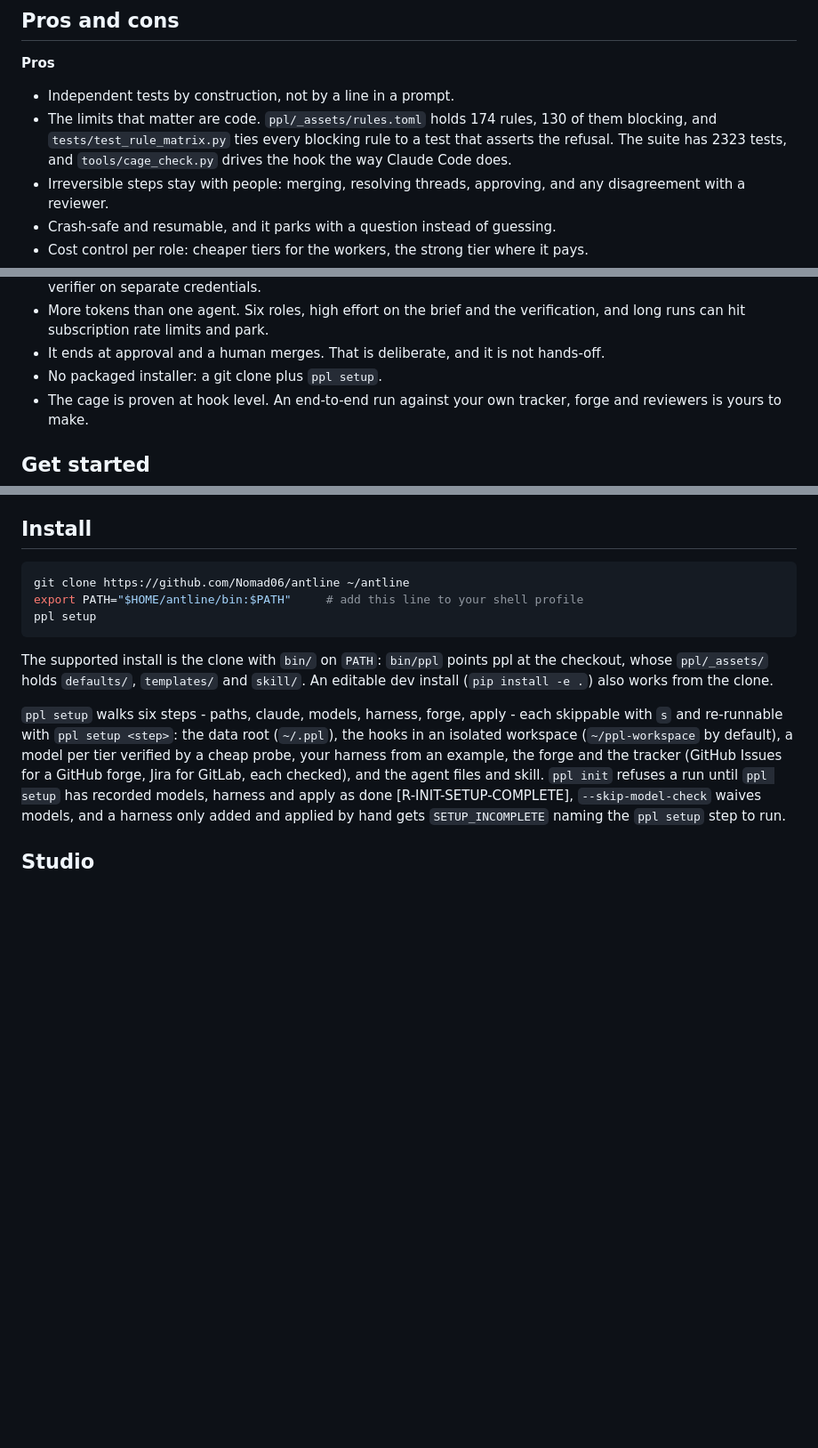
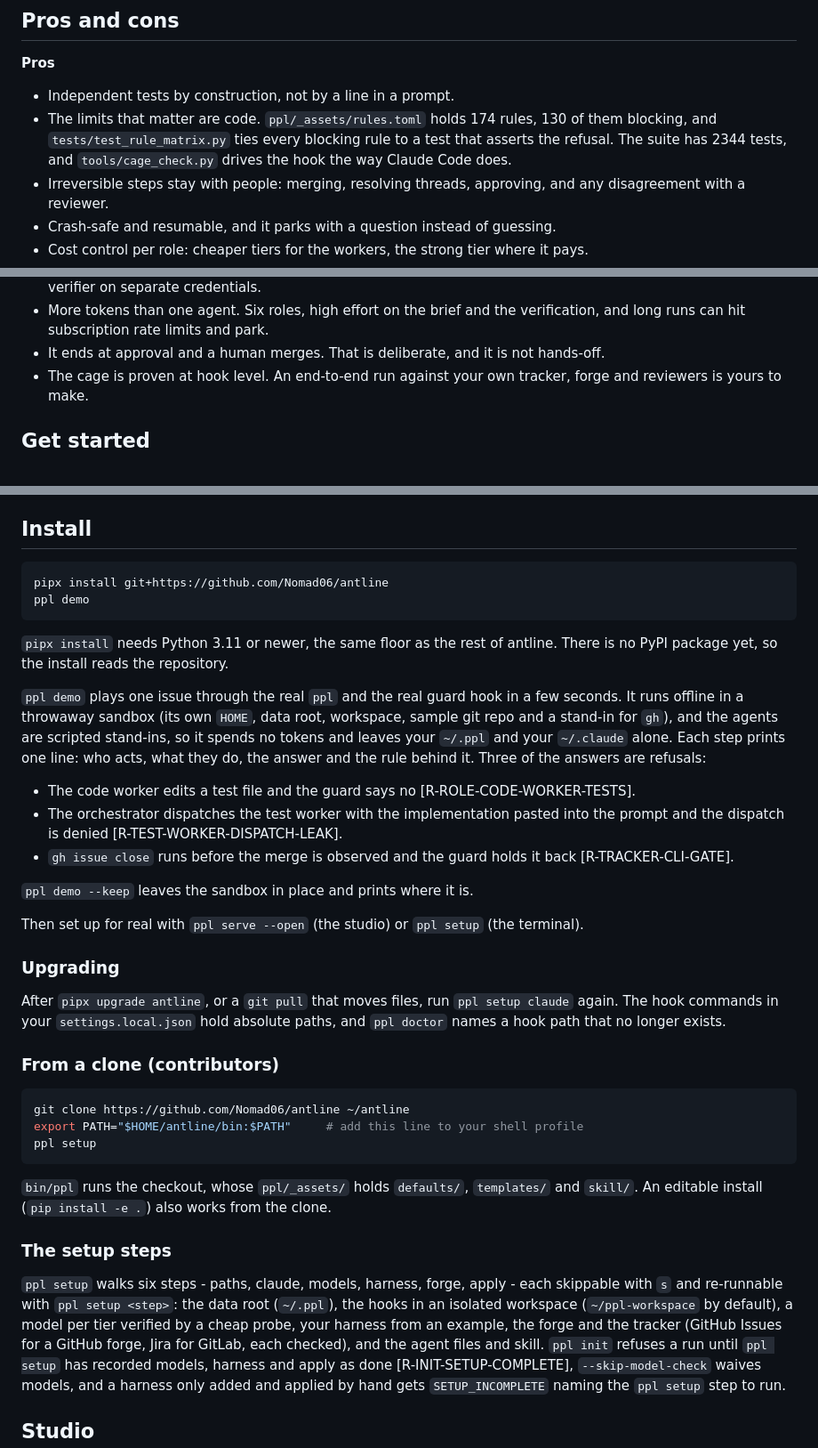
Before and after one commit to Nomad06/antline, a Markdown page: README.md, 3 parts joined by grey strips. Shown at 89% size. Rendered like a GitHub page; blank space fills up the shorter version.

Commit message:
readme: install with pipx and try ppl demo first
A new user had only a git clone and PATH edit to start from. The wheel
and ppl demo now exist, so the README leads with the one-line pipx
install and a demo that shows the cage in a few seconds, offline. The
clone install stays for contributors, with an upgrading note for the
hook paths. DESIGN gains the demo package and the two CLI entries.
The stale test count and the no-installer con are fixed.

Co-Authored-By: Claude Opus 5.5 <noreply@anthropic.com>

````diff
--- a/README.md
+++ b/README.md
@@ -122,7 +122,7 @@ the test writer tries to `cat` product code and the hook denies it
 - Independent tests by construction, not by a line in a prompt.
 - The limits that matter are code. `ppl/_assets/rules.toml` holds 174 rules, 130 of them blocking,
   and `tests/test_rule_matrix.py` ties every blocking rule to a test that asserts the
-  refusal. The suite has 2323 tests, and `tools/cage_check.py` drives the hook the way
+  refusal. The suite has 2344 tests, and `tools/cage_check.py` drives the hook the way
   Claude Code does.
 - Irreversible steps stay with people: merging, resolving threads, approving, and any
   disagreement with a reviewer.
@@ -151,7 +151,6 @@ the test writer tries to `cat` product code and the hook denies it
 - More tokens than one agent. Six roles, high effort on the brief and the verification,
   and long runs can hit subscription rate limits and park.
 - It ends at approval and a human merges. That is deliberate, and it is not hands-off.
-- No packaged installer: a git clone plus `ppl setup`.
 - The cage is proven at hook level. An end-to-end run against your own tracker, forge and
   reviewers is yours to make.
 
@@ -170,15 +169,48 @@ the test writer tries to `cat` product code and the hook denies it
 ## Install
 
 ```bash
+pipx install git+https://github.com/Nomad06/antline
+ppl demo
+```
+
+`pipx install` needs Python 3.11 or newer, the same floor as the rest of antline.
+There is no PyPI package yet, so the install reads the repository.
+
+`ppl demo` plays one issue through the real `ppl` and the real guard hook in a few
+seconds. It runs offline in a throwaway sandbox (its own `HOME`, data root, workspace,
+sample git repo and a stand-in for `gh`), and the agents are scripted stand-ins, so it
+spends no tokens and leaves your `~/.ppl` and your `~/.claude` alone. Each step prints
+one line: who acts, what they do, the answer and the rule behind it. Three of the
+answers are refusals:
+
+- The code worker edits a test file and the guard says no [R-ROLE-CODE-WORKER-TESTS].
+- The orchestrator dispatches the test worker with the implementation pasted into the
+  prompt and the dispatch is denied [R-TEST-WORKER-DISPATCH-LEAK].
+- `gh issue close` runs before the merge is observed and the guard holds it back
+  [R-TRACKER-CLI-GATE].
+
+`ppl demo --keep` leaves the sandbox in place and prints where it is.
+
+Then set up for real with `ppl serve --open` (the studio) or `ppl setup` (the terminal).
+
+### Upgrading
+
+After `pipx upgrade antline`, or a `git pull` that moves files, run `ppl setup claude`
+again. The hook commands in your `settings.local.json` hold absolute paths, and
+`ppl doctor` names a hook path that no longer exists.
+
+### From a clone (contributors)
+
+```bash
 git clone https://github.com/Nomad06/antline ~/antline
 export PATH="$HOME/antline/bin:$PATH"     # add this line to your shell profile
 ppl setup
 ```
 
-The supported install is the clone with `bin/` on `PATH`: `bin/ppl` points ppl at
-the checkout, whose `ppl/_assets/` holds `defaults/`, `templates/`
-and `skill/`. An editable dev
-install (`pip install -e .`) also works from the clone.
+`bin/ppl` runs the checkout, whose `ppl/_assets/` holds `defaults/`, `templates/`
+and `skill/`. An editable install (`pip install -e .`) also works from the clone.
+
+### The setup steps
 
 `ppl setup` walks six steps - paths, claude, models, harness, forge, apply -
 each skippable with `s` and re-runnable with `ppl setup <step>`: the data root
````
Also changed, not shown: docs/DESIGN.md (+5 -0 lines).
